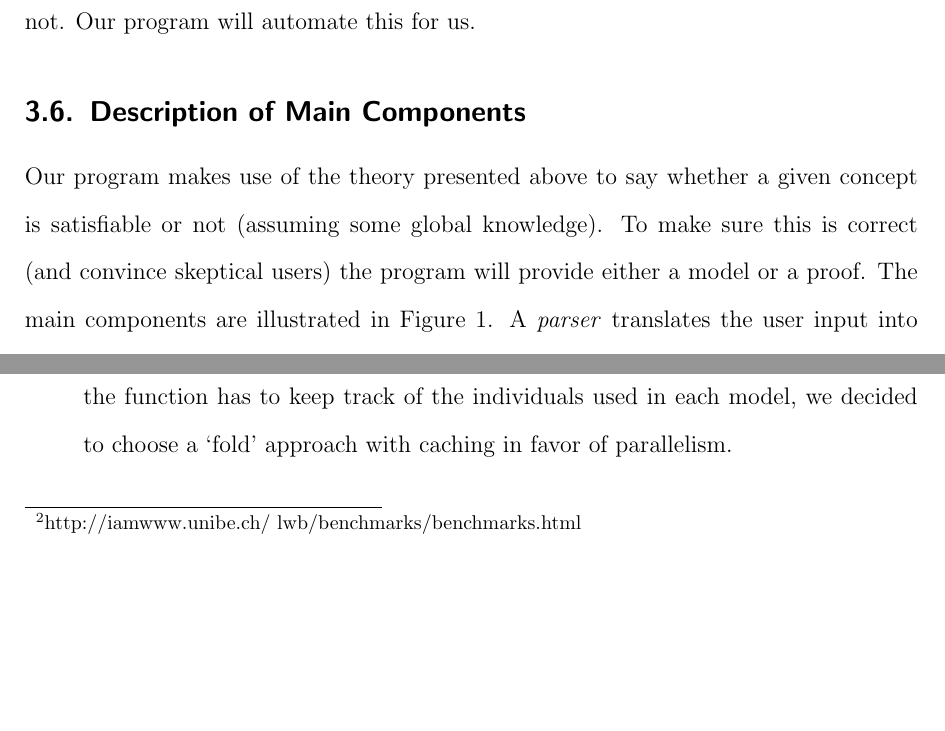
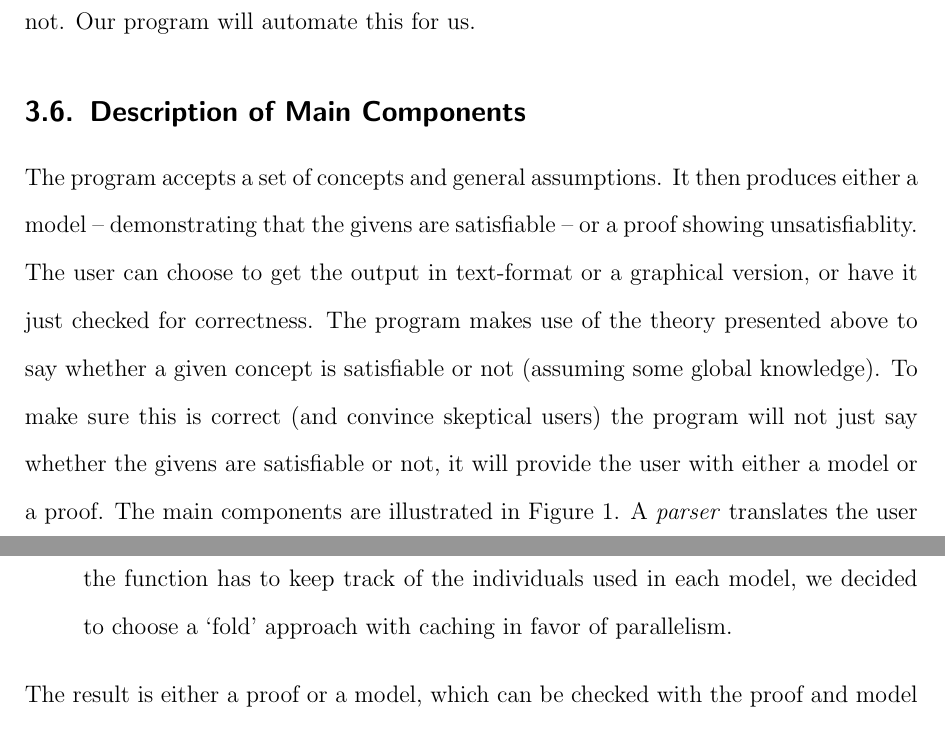
Before and after one commit to j5b/ps-pc, a LaTeX document (Final Report/report.tex, which reads Final Report/b2.tex): two parts of pages 11 and 13 of 48 before the commit and two parts of pages 11 and 14 of 48 after it, joined at a grey line, cut so that both start at the same text, the shorter picture padded with empty space. Compiled offline with pdfLaTeX.

```diff
--- a/Final Report/b2.tex
+++ b/Final Report/b2.tex
@@ -56,9 +56,14 @@
 
 \subsection{Description of Main Components}
 
-Our program makes use of the theory presented above to say whether a given concept
+The program accepts a set of concepts and general assumptions. It then produces
+either a model -- demonstrating that the givens are satisfiable -- or a proof
+showing unsatisfiablity. The user can choose to get the output in text-format or
+a graphical version, or have it just checked for correctness.
+The program makes use of the theory presented above to say whether a given concept
 is satisfiable or not (assuming some global knowledge). To make sure this is correct
-(and convince skeptical users) the program will provide either a model or a proof.
+(and convince skeptical users) the program will not just say whether the givens
+are satisfiable or not, it will provide the user with either a model or a proof.
 The main components are illustrated in Figure~\ref{components}. A \emph{parser} translates
 the user input into an internal language that is processed by the
 \emph{proof/model searcher}.
```
Also changed, not shown: 1 other file.
